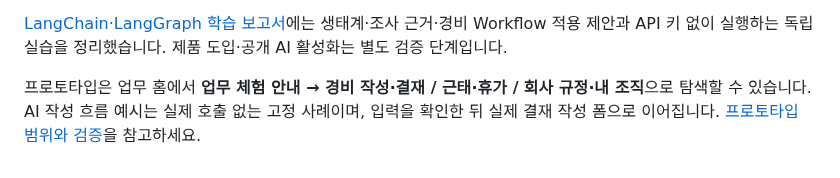
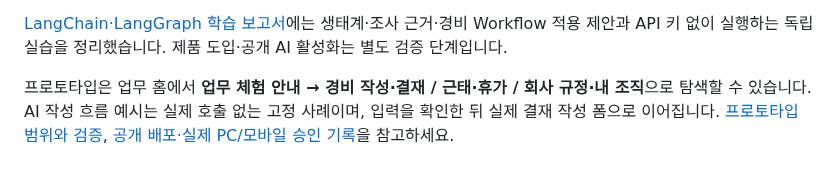
Before and after one commit to tykimdream/JHWorks-AI-Groupware, a Markdown page: README.md, the part around the change. GitHub-like rendering.

Commit message:
docs: archive public prototype release and real workflow QA (#98)

```diff
--- a/README.md
+++ b/README.md
@@ -130,4 +130,4 @@ pnpm test:storybook          # 정적 상태·접근성·키보드 검증
 
 [LangChain·LangGraph 학습 보고서](docs/learning/langchain-langgraph-2026-10-26.md)에는 생태계·조사 근거·경비 Workflow 적용 제안과 API 키 없이 실행하는 독립 실습을 정리했습니다. 제품 도입·공개 AI 활성화는 별도 검증 단계입니다.
 
-프로토타입은 업무 홈에서 **업무 체험 안내 → 경비 작성·결재 / 근태·휴가 / 회사 규정·내 조직**으로 탐색할 수 있습니다. AI 작성 흐름 예시는 실제 호출 없는 고정 사례이며, 입력을 확인한 뒤 실제 결재 작성 폼으로 이어집니다. [프로토타입 범위와 검증](docs/engineering/prototype-checkpoint-2026-10-26.md)을 참고하세요.
+프로토타입은 업무 홈에서 **업무 체험 안내 → 경비 작성·결재 / 근태·휴가 / 회사 규정·내 조직**으로 탐색할 수 있습니다. AI 작성 흐름 예시는 실제 호출 없는 고정 사례이며, 입력을 확인한 뒤 실제 결재 작성 폼으로 이어집니다. [프로토타입 범위와 검증](docs/engineering/prototype-checkpoint-2026-10-26.md), [공개 배포·실제 PC/모바일 승인 기록](docs/engineering/prototype-public-release-2026-10-26.md)을 참고하세요.
```
Also changed, not shown: docs/engineering/current-status.md (+9 -5 lines), docs/engineering/prototype-checkpoint-2026-10-26.md (+4 -0 lines), docs/engineering/prototype-public-release-2026-10-26.md (added, +59 -0 lines), docs/portfolio/prototype/public-approved-desktop.jpg (added), docs/portfolio/prototype/public-approved-mobile.jpg (added), docs/portfolio/prototype/public-policies-desktop.jpg (added), docs/portfolio/prototype/public-preview-desktop.jpg (added), docs/portfolio/prototype/public-preview-mobile.jpg (added), 6 other files.
